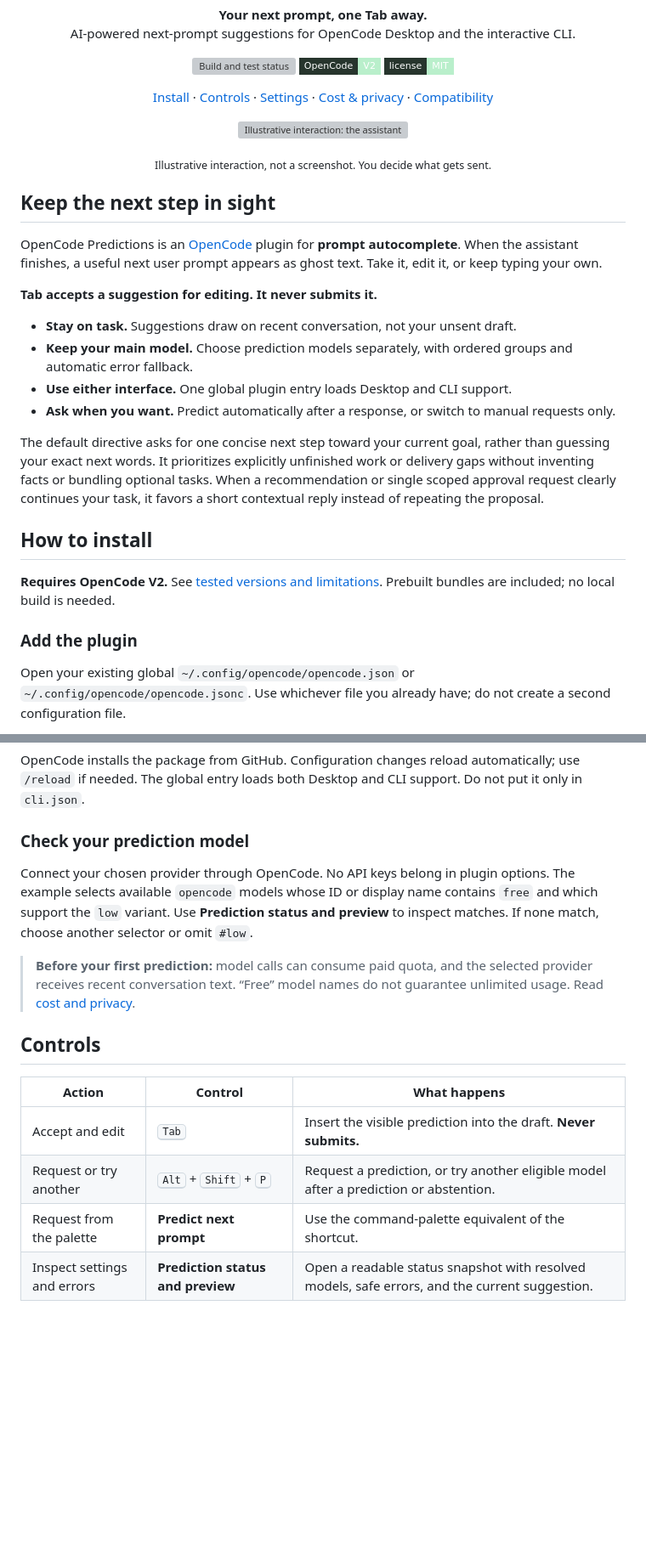
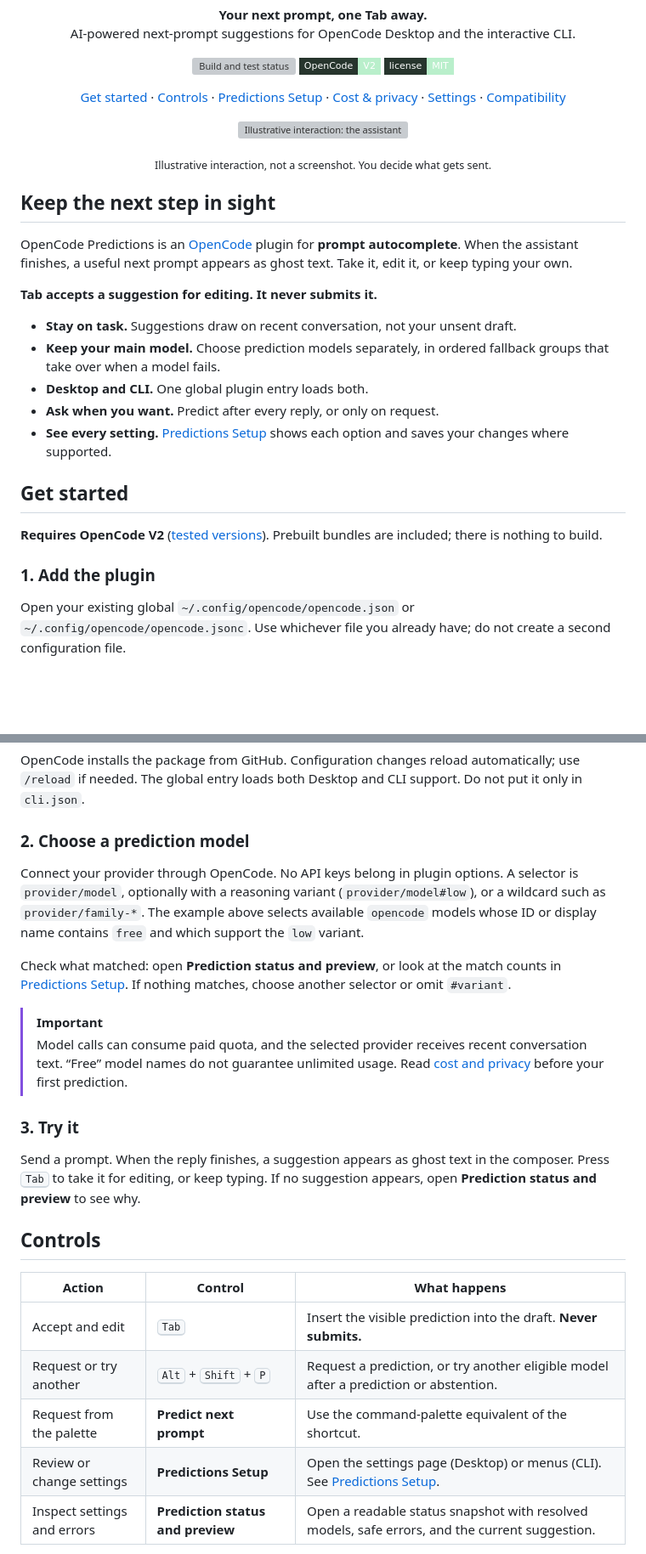
Before and after one commit to fcoouto/opencode-predictions, a Markdown page: README.md, 2 parts joined by grey strips. Shown at 85% size. Rendered like a GitHub page; badges without logos; blank space fills up the shorter version; grey boxes are pictures that could not be loaded.

```diff
--- a/README.md
+++ b/README.md
@@ -12,10 +12,11 @@
 </p>
 
 <p align="center">
-  <a href="#how-to-install">Install</a> &middot;
+  <a href="#get-started">Get started</a> &middot;
   <a href="#controls">Controls</a> &middot;
+  <a href="#predictions-setup">Predictions Setup</a> &middot;
+  <a href="#cost-and-privacy">Cost &amp; privacy</a> &middot;
   <a href="#settings">Settings</a> &middot;
-  <a href="#cost-and-privacy">Cost &amp; privacy</a> &middot;
   <a href="#compatibility">Compatibility</a>
 </p>
 
@@ -28,30 +29,27 @@
 ## Keep the next step in sight
 
 OpenCode Predictions is an [OpenCode](https://opencode.ai) plugin for **prompt
-autocomplete**. When the assistant finishes, a useful next user prompt appears
-as ghost text. Take it, edit it, or keep typing your own.
+autocomplete**. When the assistant finishes, a useful next prompt appears as
+ghost text. Take it, edit it, or keep typing your own.
 
 **Tab accepts a suggestion for editing. It never submits it.**
 
 - **Stay on task.** Suggestions draw on recent conversation, not your unsent draft.
-- **Keep your main model.** Choose prediction models separately, with ordered
-  groups and automatic error fallback.
-- **Use either interface.** One global plugin entry loads Desktop and CLI support.
-- **Ask when you want.** Predict automatically after a response, or switch to
-  manual requests only.
+- **Keep your main model.** Choose prediction models separately, in ordered
+  fallback groups that take over when a model fails.
+- **Desktop and CLI.** One global plugin entry loads both.
+- **Ask when you want.** Predict after every reply, or only on request.
+- **See every setting.** [Predictions Setup](#predictions-setup) shows each option
+  and saves your changes where supported.
 
-The default directive asks for one concise next step toward your current goal,
-rather than guessing your exact next words. It prioritizes explicitly unfinished
-work or delivery gaps without inventing facts or bundling optional tasks.
-When a recommendation or single scoped approval request clearly continues your
-task, it favors a short contextual reply instead of repeating the proposal.
+<a id="how-to-install"></a>
 
-## How to install
+## Get started
 
-**Requires OpenCode V2.** See [tested versions and limitations](#compatibility).
-Prebuilt bundles are included; no local build is needed.
+**Requires OpenCode V2** ([tested versions](#compatibility)). Prebuilt bundles are
+included; there is nothing to build.
 
-### Add the plugin
+### 1. Add the plugin
 
 Open your existing global `~/.config/opencode/opencode.json` or
 `~/.config/opencode/opencode.jsonc`. Use whichever file you already have; do not
@@ -105,16 +103,28 @@ OpenCode installs the package from GitHub.
 Configuration changes reload automatically; use `/reload` if needed.
 The global entry loads both Desktop and CLI support. Do not put it only in `cli.json`.
 
-### Check your prediction model
+### 2. Choose a prediction model
 
-Connect your chosen provider through OpenCode. No API keys belong in plugin options.
-The example selects available `opencode` models whose ID or display name contains
-`free` and which support the `low` variant. Use **Prediction status and preview**
-to inspect matches. If none match, choose another selector or omit `#low`.
+Connect your provider through OpenCode. No API keys belong in plugin options.
+A selector is `provider/model`, optionally with a reasoning variant
+(`provider/model#low`), or a wildcard such as `provider/family-*`. The example
+above selects available `opencode` models whose ID or display name contains
+`free` and which support the `low` variant.
 
-> **Before your first prediction:** model calls can consume paid quota, and the
-> selected provider receives recent conversation text. “Free” model names do not
-> guarantee unlimited usage. Read [cost and privacy](#cost-and-privacy).
+Check what matched: open **Prediction status and preview**, or look at the match
+counts in [Predictions Setup](#predictions-setup). If nothing matches, choose
+another selector or omit `#variant`.
+
+> [!IMPORTANT]
+> Model calls can consume paid quota, and the selected provider receives recent
+> conversation text. “Free” model names do not guarantee unlimited usage. Read
+> [cost and privacy](#cost-and-privacy) before your first prediction.
+
+### 3. Try it
+
+Send a prompt. When the reply finishes, a suggestion appears as ghost text in the
+composer. Press <kbd>Tab</kbd> to take it for editing, or keep typing. If no
+suggestion appears, open **Prediction status and preview** to see why.
 
 ## Controls
 
@@ -123,6 +133,7 @@ to inspect matches. If none match, choose another selector or omit `#low`.
 | Accept and edit | <kbd>Tab</kbd> | Insert the visible prediction into the draft. **Never submits.** |
 | Request or try another | <kbd>Alt</kbd> + <kbd>Shift</kbd> + <kbd>P</kbd> | Request a prediction, or try another eligible model after a prediction or abstention. |
 | Request from the palette | **Predict next prompt** | Use the command-palette equivalent of the shortcut. |
+| Review or change settings | **Predictions Setup** | Open the settings page (Desktop) or menus (CLI). See [Predictions Setup](#predictions-setup). |
 | Inspect settings and errors | **Prediction status and preview** | Open a readable status snapshot with resolved models, safe errors, and the current suggestion. |
 
 On macOS, use <kbd>Option</kbd> + <kbd>Shift</kbd> + <kbd>P</kbd>.
```
Also changed, not shown: other parts of README.md (+81 -49 lines), docs/images/predictions-setup.png (added).
